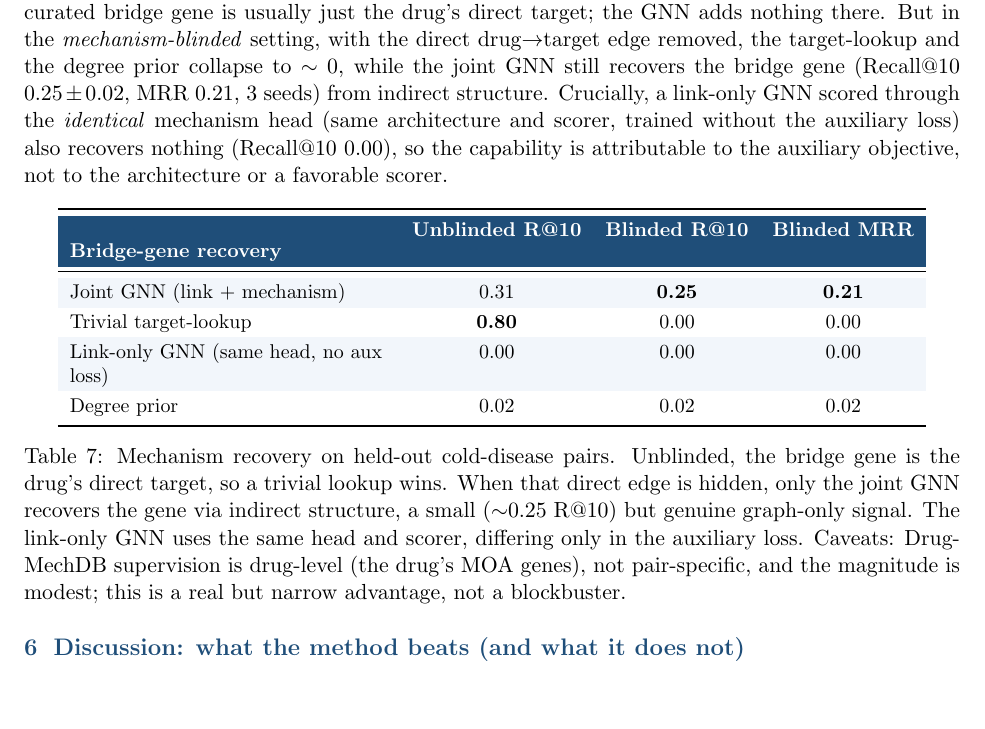
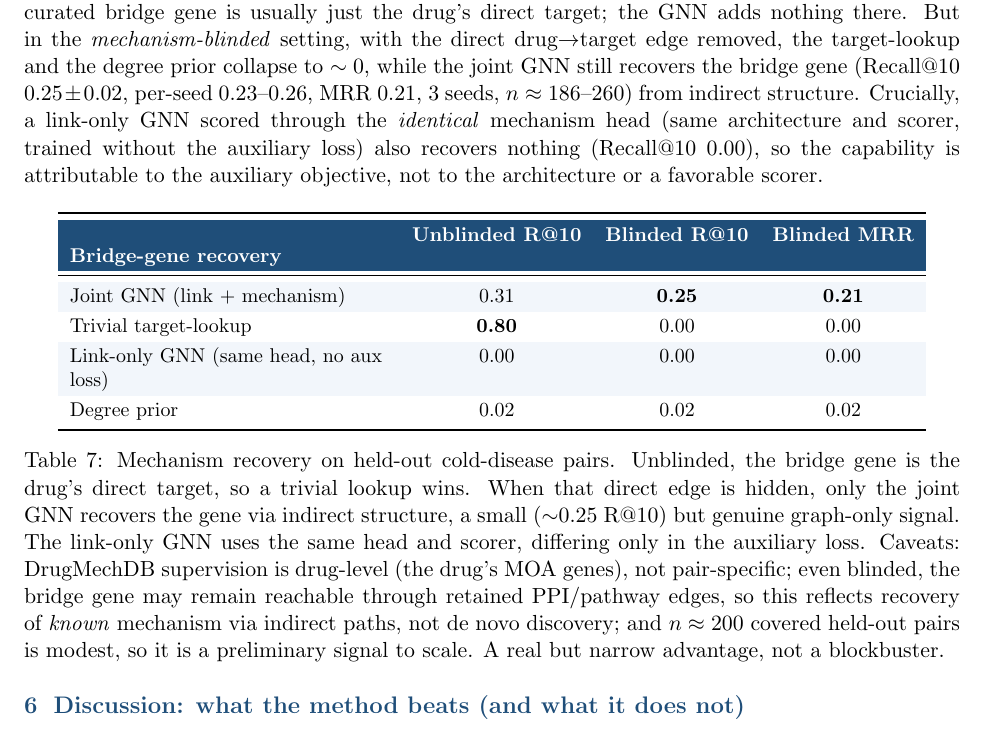
Before and after one commit to akshusuba/research, a LaTeX document (oncorepurpose/docs/proposal_developed.tex): part of page 7 of 8, cut so that both start at the same text, the shorter picture padded with empty space. Compiled offline with pdfLaTeX.

Commit message:
OncoEvidence: tighten mechanism-recovery reporting per review
Match the JSON exactly and report in proportion: blinded joint R@10 0.25 +/- 0.02
(per-seed 0.23-0.26, n~186-260, 3 seeds). Add two honest limitations: even blinded,
the bridge gene may be reachable via retained PPI/pathway edges, so this is recovery
of known mechanism through indirect paths (not de novo discovery); and n~200 covered
pairs is modest (preliminary signal to scale).

```diff
--- a/oncorepurpose/docs/proposal_developed.tex
+++ b/oncorepurpose/docs/proposal_developed.tex
@@ -412,8 +412,8 @@ baseline dominates (Recall@10 $0.80$), because the curated bridge gene is usuall
 just the drug's direct target; the GNN adds nothing there. But in the
 \emph{mechanism-blinded} setting, with the direct drug$\to$target edge removed, the
 target-lookup and the degree prior collapse to $\sim 0$, while the joint GNN still
-recovers the bridge gene (Recall@10 $0.25 \pm 0.02$, MRR $0.21$, 3 seeds) from
-indirect structure. Crucially, a link-only GNN scored through the \emph{identical}
+recovers the bridge gene (Recall@10 $0.25 \pm 0.02$, per-seed $0.23$--$0.26$,
+MRR $0.21$, 3 seeds, $n\approx186$--$260$) from indirect structure. Crucially, a link-only GNN scored through the \emph{identical}
 mechanism head (same architecture and scorer, trained without the auxiliary loss)
 also recovers nothing (Recall@10 $0.00$), so the capability is attributable to the
 auxiliary objective, not to the architecture or a favorable scorer.
@@ -435,8 +435,11 @@ gene is the drug's direct target, so a trivial lookup wins. When that direct edg
 is hidden, only the joint GNN recovers the gene via indirect structure, a small
 ($\sim$0.25 R@10) but genuine graph-only signal. The link-only GNN uses the same
 head and scorer, differing only in the auxiliary loss. Caveats: DrugMechDB supervision
-is drug-level (the drug's MOA genes), not pair-specific, and the magnitude is
-modest; this is a real but narrow advantage, not a blockbuster.}
+is drug-level (the drug's MOA genes), not pair-specific; even blinded, the bridge gene
+may remain reachable through retained PPI/pathway edges, so this reflects recovery of
+\emph{known} mechanism via indirect paths, not de novo discovery; and $n\approx200$
+covered held-out pairs is modest, so it is a preliminary signal to scale. A real but
+narrow advantage, not a blockbuster.}
 \label{tab:mechrec}
 \end{table}
 
```
Also changed, not shown: oncorepurpose/docs/proposal_developed.pdf.
